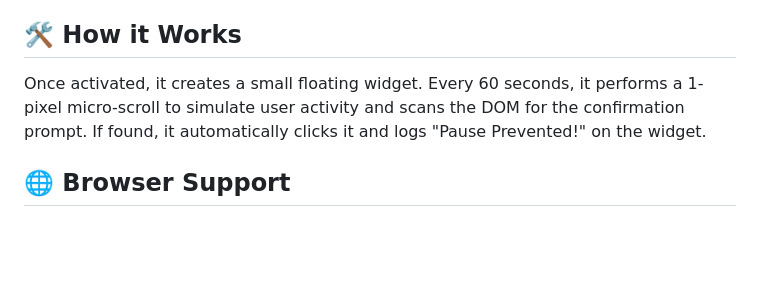
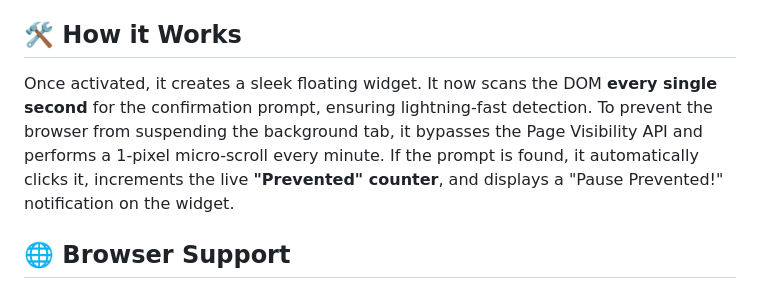
Before and after one commit to erysngl/ytm-keep-alive, a Markdown page: README.md, the part around one of its changes. Rendered like a GitHub page; blank space fills up the shorter version.

Commit message:
Update README with widget functionality improvements
Enhanced the README with improved widget functionality details and updated the description for clarity.

```diff
--- a/README.md
+++ b/README.md
@@ -22,7 +26,7 @@ You don't need to copy or paste any code.
 3. Open YouTube Music, click the bookmark, and enjoy uninterrupted music!
 
 ## 🛠️ How it Works
-Once activated, it creates a small floating widget. Every 60 seconds, it performs a 1-pixel micro-scroll to simulate user activity and scans the DOM for the confirmation prompt. If found, it automatically clicks it and logs "Pause Prevented!" on the widget.
+Once activated, it creates a sleek floating widget. It now scans the DOM **every single second** for the confirmation prompt, ensuring lightning-fast detection. To prevent the browser from suspending the background tab, it bypasses the Page Visibility API and performs a 1-pixel micro-scroll every minute. If the prompt is found, it automatically clicks it, increments the live **"Prevented" counter**, and displays a "Pause Prevented!" notification on the widget.
 
 ## 🌐 Browser Support
 
```
Also changed, not shown: other parts of README.md (+4 -0 lines).
